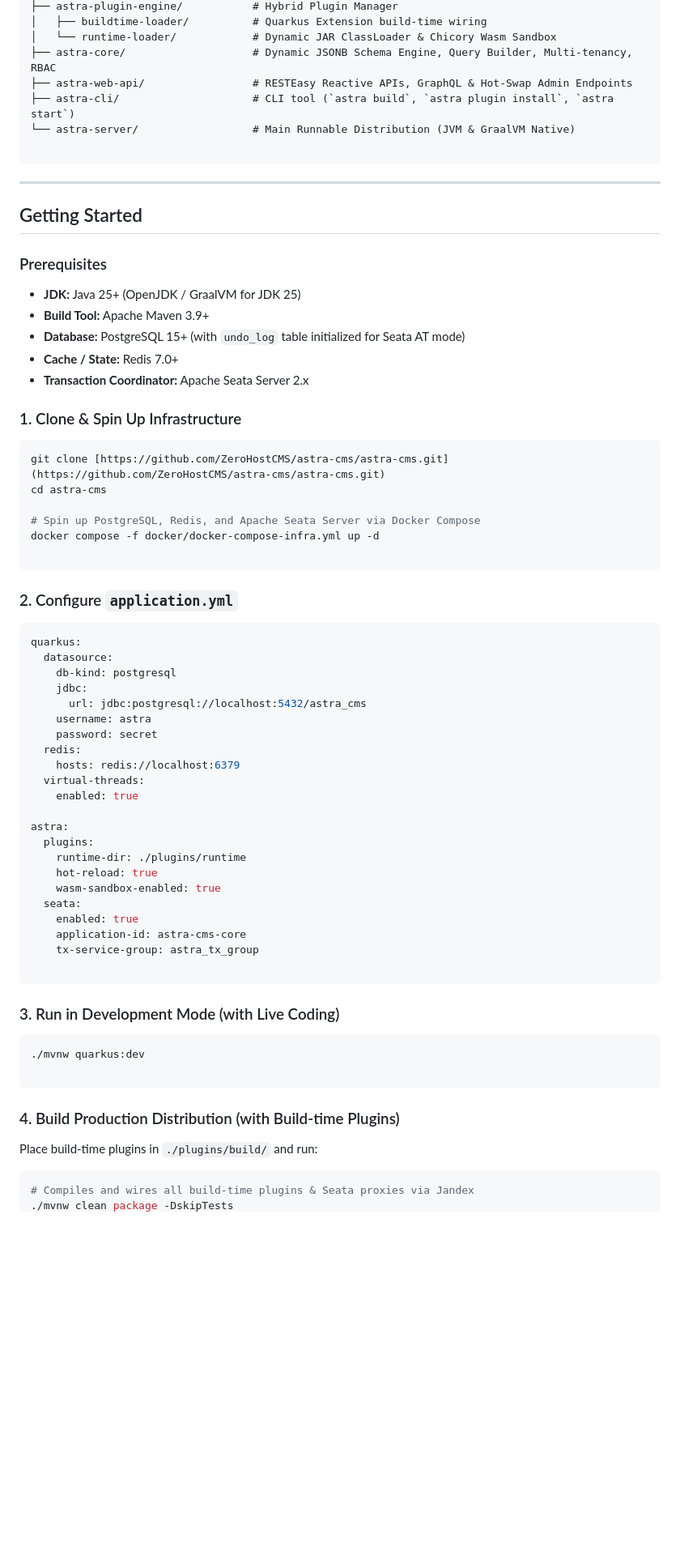
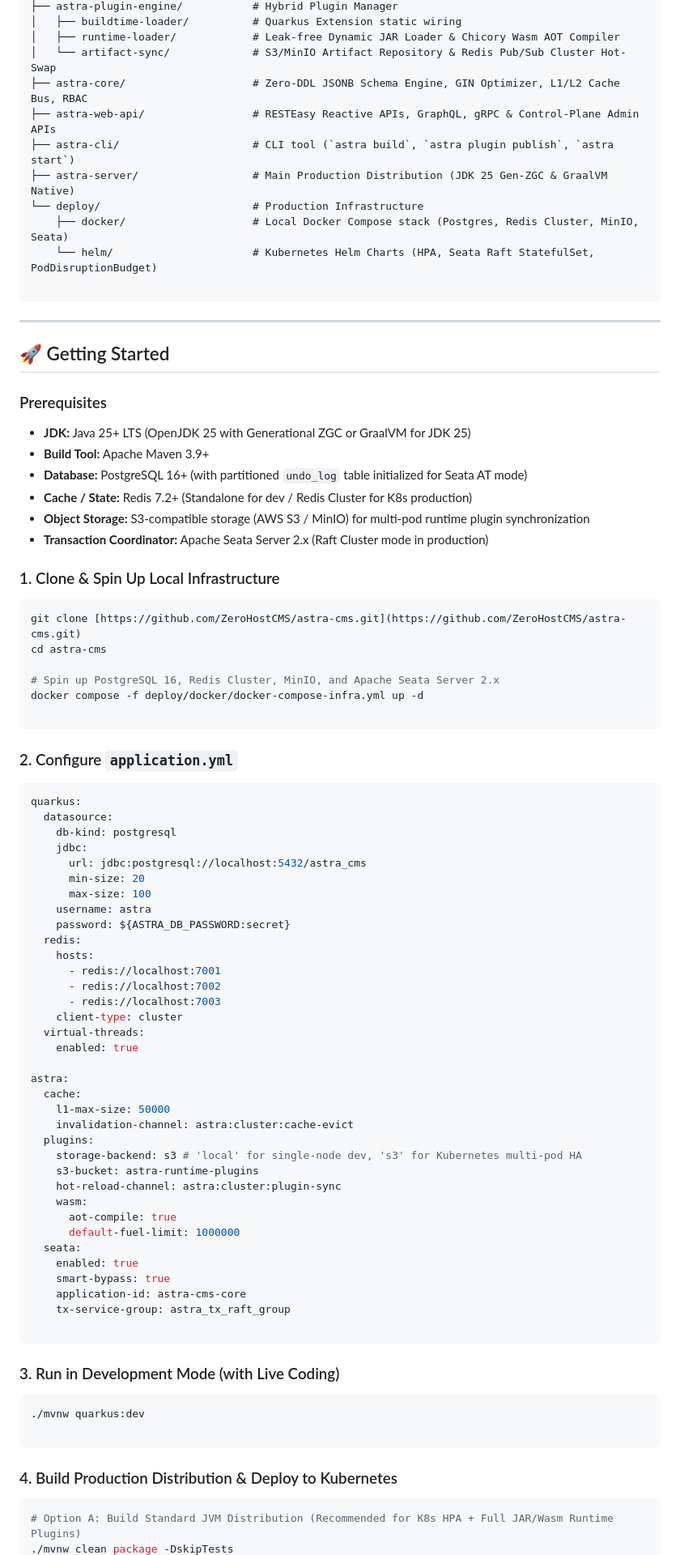
Before and after one commit to ZeroHostCMS/astra-cms, a Markdown page: README.md, the part around one of its changes. Shown at 81% size. Drawn GitHub-style; blank space fills up the shorter version.

````diff
--- a/README.md
+++ b/README.md
@@ -226,33 +255,38 @@ astra-cms/
 ├── astra-plugin-engine/           # Hybrid Plugin Manager
-│   ├── buildtime-loader/          # Quarkus Extension build-time wiring
-│   └── runtime-loader/            # Dynamic JAR ClassLoader & Chicory Wasm Sandbox
-├── astra-core/                    # Dynamic JSONB Schema Engine, Query Builder, Multi-tenancy, RBAC
-├── astra-web-api/                 # RESTEasy Reactive APIs, GraphQL & Hot-Swap Admin Endpoints
-├── astra-cli/                     # CLI tool (`astra build`, `astra plugin install`, `astra start`)
-└── astra-server/                  # Main Runnable Distribution (JVM & GraalVM Native)
+│   ├── buildtime-loader/          # Quarkus Extension static wiring
+│   ├── runtime-loader/            # Leak-free Dynamic JAR Loader & Chicory Wasm AOT Compiler
+│   └── artifact-sync/             # S3/MinIO Artifact Repository & Redis Pub/Sub Cluster Hot-Swap
+├── astra-core/                    # Zero-DDL JSONB Schema Engine, GIN Optimizer, L1/L2 Cache Bus, RBAC
+├── astra-web-api/                 # RESTEasy Reactive APIs, GraphQL, gRPC & Control-Plane Admin APIs
+├── astra-cli/                     # CLI tool (`astra build`, `astra plugin publish`, `astra start`)
+├── astra-server/                  # Main Production Distribution (JDK 25 Gen-ZGC & GraalVM Native)
+└── deploy/                        # Production Infrastructure
+    ├── docker/                    # Local Docker Compose stack (Postgres, Redis Cluster, MinIO, Seata)
+    └── helm/                      # Kubernetes Helm Charts (HPA, Seata Raft StatefulSet, PodDisruptionBudget)
 
 ```
 
 ---
 
-## Getting Started
+## 🚀 Getting Started
 
 ### Prerequisites
 
-* **JDK:** Java 25+ (OpenJDK / GraalVM for JDK 25)
+* **JDK:** Java 25+ LTS (OpenJDK 25 with Generational ZGC or GraalVM for JDK 25)
 * **Build Tool:** Apache Maven 3.9+
-* **Database:** PostgreSQL 15+ (with `undo_log` table initialized for Seata AT mode)
-* **Cache / State:** Redis 7.0+
-* **Transaction Coordinator:** Apache Seata Server 2.x
+* **Database:** PostgreSQL 16+ (with partitioned `undo_log` table initialized for Seata AT mode)
+* **Cache / State:** Redis 7.2+ (Standalone for dev / Redis Cluster for K8s production)
+* **Object Storage:** S3-compatible storage (AWS S3 / MinIO) for multi-pod runtime plugin synchronization
+* **Transaction Coordinator:** Apache Seata Server 2.x (Raft Cluster mode in production)
 
-### 1. Clone & Spin Up Infrastructure
+### 1. Clone & Spin Up Local Infrastructure
 
 ```bash
-git clone [https://github.com/ZeroHostCMS/astra-cms/astra-cms.git](https://github.com/ZeroHostCMS/astra-cms/astra-cms.git)
+git clone [https://github.com/ZeroHostCMS/astra-cms.git](https://github.com/ZeroHostCMS/astra-cms.git)
 cd astra-cms
 
-# Spin up PostgreSQL, Redis, and Apache Seata Server via Docker Compose
-docker compose -f docker/docker-compose-infra.yml up -d
+# Spin up PostgreSQL 16, Redis Cluster, MinIO, and Apache Seata Server 2.x
+docker compose -f deploy/docker/docker-compose-infra.yml up -d
 
 ```
 
@@ -264,22 +298,35 @@ quarkus:
     db-kind: postgresql
     jdbc:
       url: jdbc:postgresql://localhost:5432/astra_cms
+      min-size: 20
+      max-size: 100
     username: astra
-    password: secret
+    password: ${ASTRA_DB_PASSWORD:secret}
   redis:
-    hosts: redis://localhost:6379
+    hosts:
+      - redis://localhost:7001
+      - redis://localhost:7002
+      - redis://localhost:7003
+    client-type: cluster
   virtual-threads:
     enabled: true
 
 astra:
+  cache:
+    l1-max-size: 50000
+    invalidation-channel: astra:cluster:cache-evict
   plugins:
-    runtime-dir: ./plugins/runtime
-    hot-reload: true
-    wasm-sandbox-enabled: true
+    storage-backend: s3 # 'local' for single-node dev, 's3' for Kubernetes multi-pod HA
+    s3-bucket: astra-runtime-plugins
+    hot-reload-channel: astra:cluster:plugin-sync
+    wasm:
+      aot-compile: true
+      default-fuel-limit: 1000000
   seata:
     enabled: true
+    smart-bypass: true
     application-id: astra-cms-core
-    tx-service-group: astra_tx_group
+    tx-service-group: astra_tx_raft_group
 
 ```
 
@@ -290,10 +337,8 @@ astra:
 
 ```
 
-### 4. Build Production Distribution (with Build-time Plugins)
-
-Place build-time plugins in `./plugins/build/` and run:
+### 4. Build Production Distribution & Deploy to Kubernetes
 
 ```bash
-# Compiles and wires all build-time plugins & Seata proxies via Jandex
+# Option A: Build Standard JVM Distribution (Recommended for K8s HPA + Full JAR/Wasm Runtime Plugins)
 ./mvnw clean package -DskipTests
````
Also changed, not shown: other parts of README.md (+132 -97 lines).
